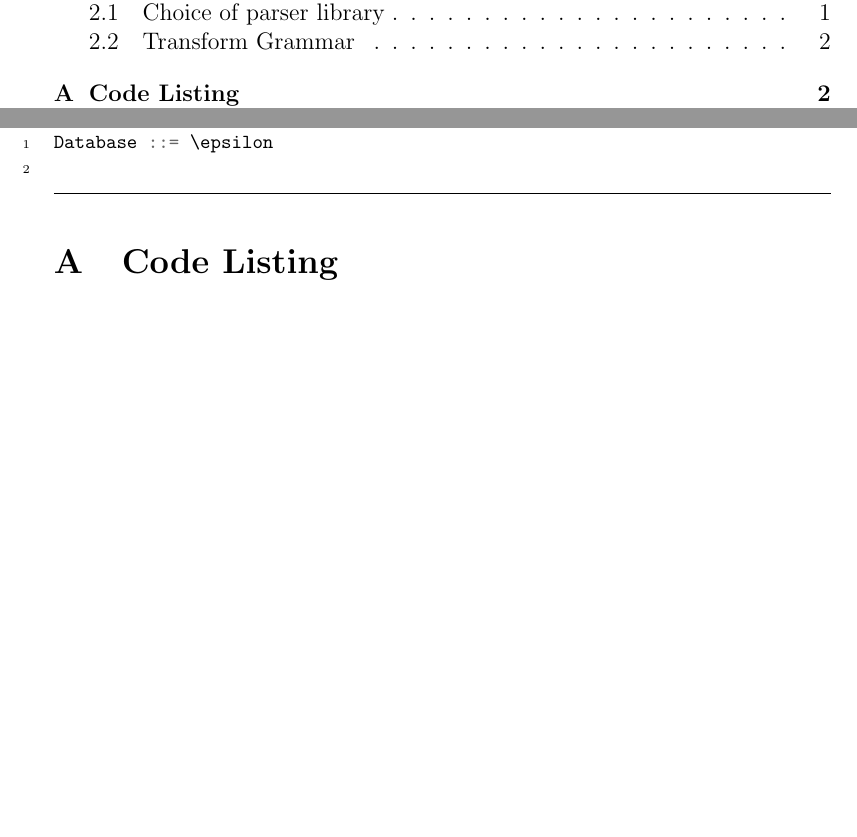
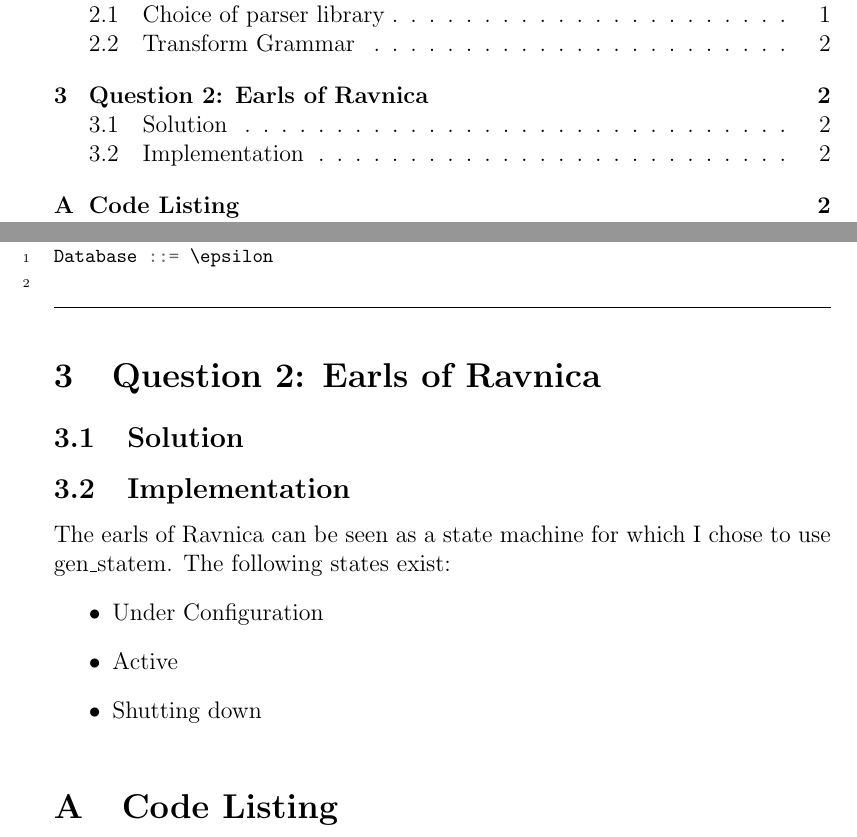
Before and after one commit to silvanadrian/APEXAM2018, a LaTeX document (report.tex): two parts of pages 1 and 2 of 2 before the commit and two parts of pages 1 and 2 of 3 after it, joined at a grey line, cut so that both start at the same text, the shorter picture padded with empty space. Compiled offline with pdfLaTeX.

Commit message:
Erlang parts some progress

```diff
--- a/report.tex
+++ b/report.tex
@@ -67,3 +67,13 @@ Database ::= \epsilon
 \end{minted}
 
 
+\section{Question 2: Earls of Ravnica}
+\subsection{Solution}
+\subsection{Implementation}
+The earls of Ravnica can be seen as a state machine for which I chose to use gen\_statem.
+The following states exist:
+\begin{itemize}
+	\item Under Configuration
+	\item Active
+	\item Shutting down
+\end{itemize}
@@ -70,3 +84,6 @@ Database ::= \epsilon
+\end{figure}
+
+
 %\section{Solution}
 %\subsection{Files}
 %\subsection{Running the programm}
```
Also changed, not shown: images/ravnica.png (added), report.pdf, report.tex (4 more changed lines), 9 other files.
